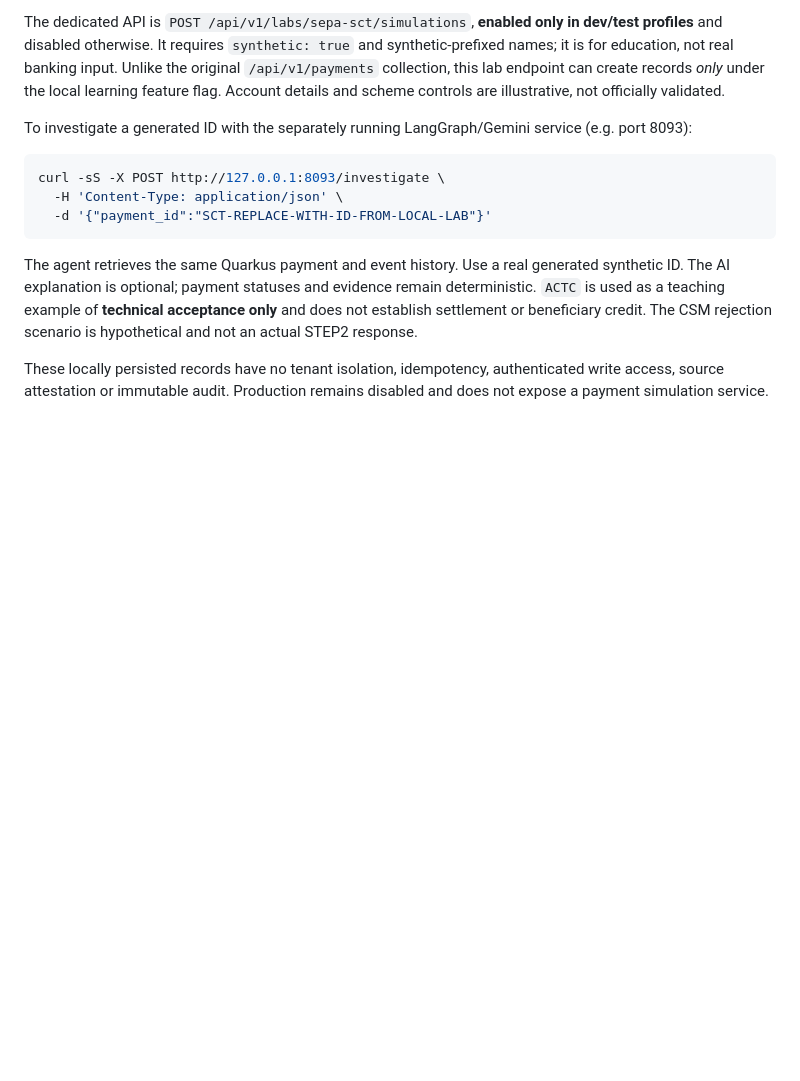
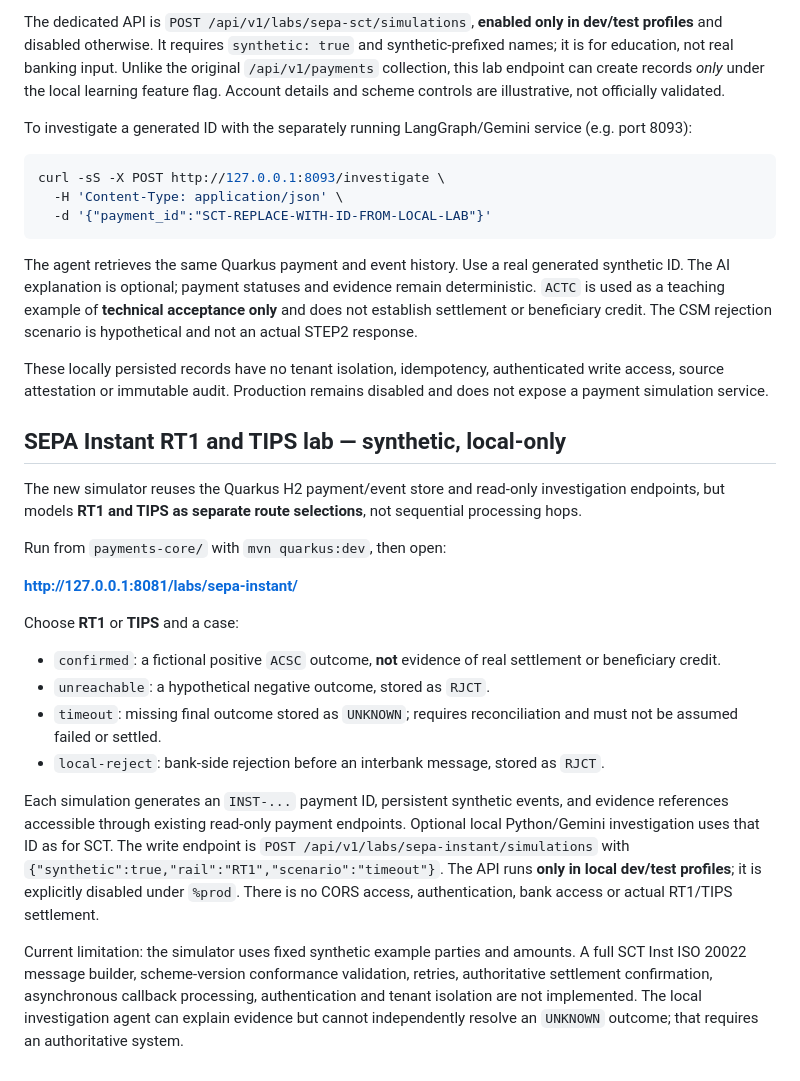
Before and after one commit to DhanapalKulanthaivel23/addressrail-ai, a Markdown page: payments-core/README.md, the part around the change. Drawn GitHub-style; blank space fills up the shorter version.

Commit message:
Document local SCT Inst scenarios, uncertain outcomes and safe agent usage

```diff
--- a/payments-core/README.md
+++ b/payments-core/README.md
@@ -55,3 +55,22 @@ curl -sS -X POST http://127.0.0.1:8093/investigate \
 The agent retrieves the same Quarkus payment and event history. Use a real generated synthetic ID. The AI explanation is optional; payment statuses and evidence remain deterministic. `ACTC` is used as a teaching example of **technical acceptance only** and does not establish settlement or beneficiary credit. The CSM rejection scenario is hypothetical and not an actual STEP2 response.
 
 These locally persisted records have no tenant isolation, idempotency, authenticated write access, source attestation or immutable audit. Production remains disabled and does not expose a payment simulation service.
+
+## SEPA Instant RT1 and TIPS lab — synthetic, local-only
+
+The new simulator reuses the Quarkus H2 payment/event store and read-only investigation endpoints, but models **RT1 and TIPS as separate route selections**, not sequential processing hops.
+
+Run from `payments-core/` with `mvn quarkus:dev`, then open:
+
+**http://127.0.0.1:8081/labs/sepa-instant/**
+
+Choose **RT1** or **TIPS** and a case:
+
+- `confirmed`: a fictional positive `ACSC` outcome, **not** evidence of real settlement or beneficiary credit.
+- `unreachable`: a hypothetical negative outcome, stored as `RJCT`.
+- `timeout`: missing final outcome stored as `UNKNOWN`; requires reconciliation and must not be assumed failed or settled.
+- `local-reject`: bank-side rejection before an interbank message, stored as `RJCT`.
+
+Each simulation generates an `INST-...` payment ID, persistent synthetic events, and evidence references accessible through existing read-only payment endpoints. Optional local Python/Gemini investigation uses that ID as for SCT. The write endpoint is `POST /api/v1/labs/sepa-instant/simulations` with `{"synthetic":true,"rail":"RT1","scenario":"timeout"}`. The API runs **only in local dev/test profiles**; it is explicitly disabled under `%prod`. There is no CORS access, authentication, bank access or actual RT1/TIPS settlement.
+
+Current limitation: the simulator uses fixed synthetic example parties and amounts. A full SCT Inst ISO 20022 message builder, scheme-version conformance validation, retries, authoritative settlement confirmation, asynchronous callback processing, authentication and tenant isolation are not implemented. The local investigation agent can explain evidence but cannot independently resolve an `UNKNOWN` outcome; that requires an authoritative system.
```
